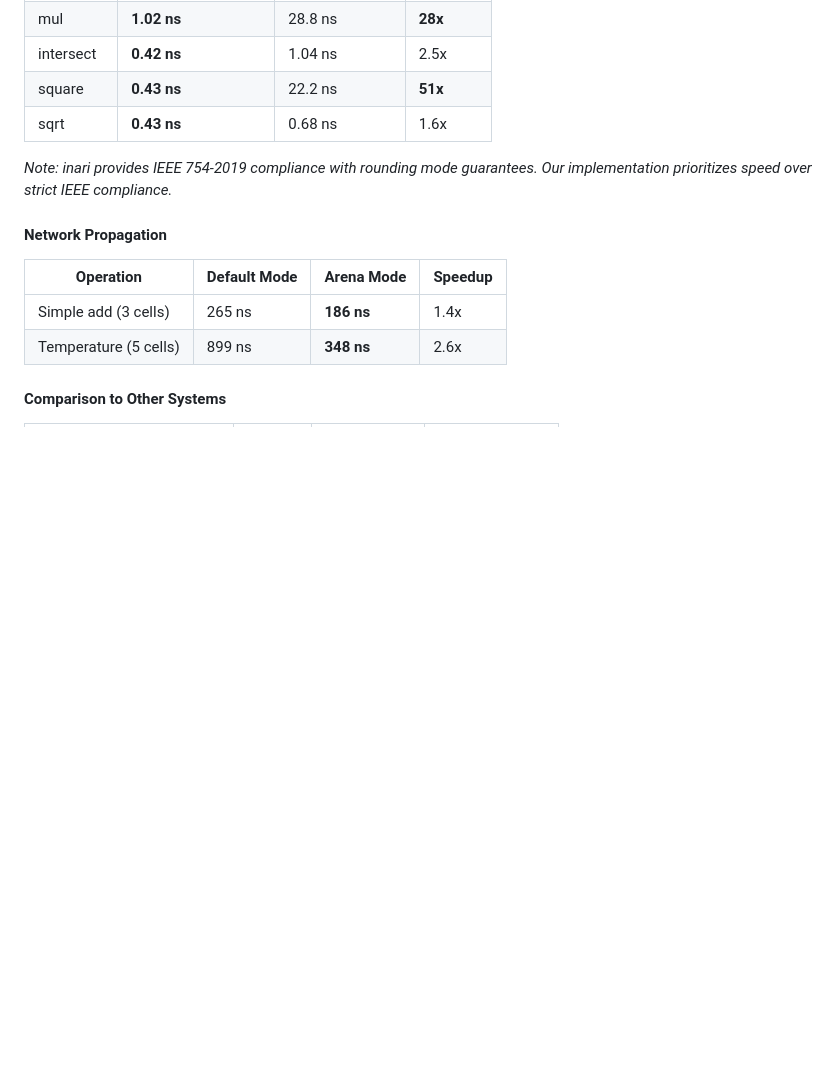
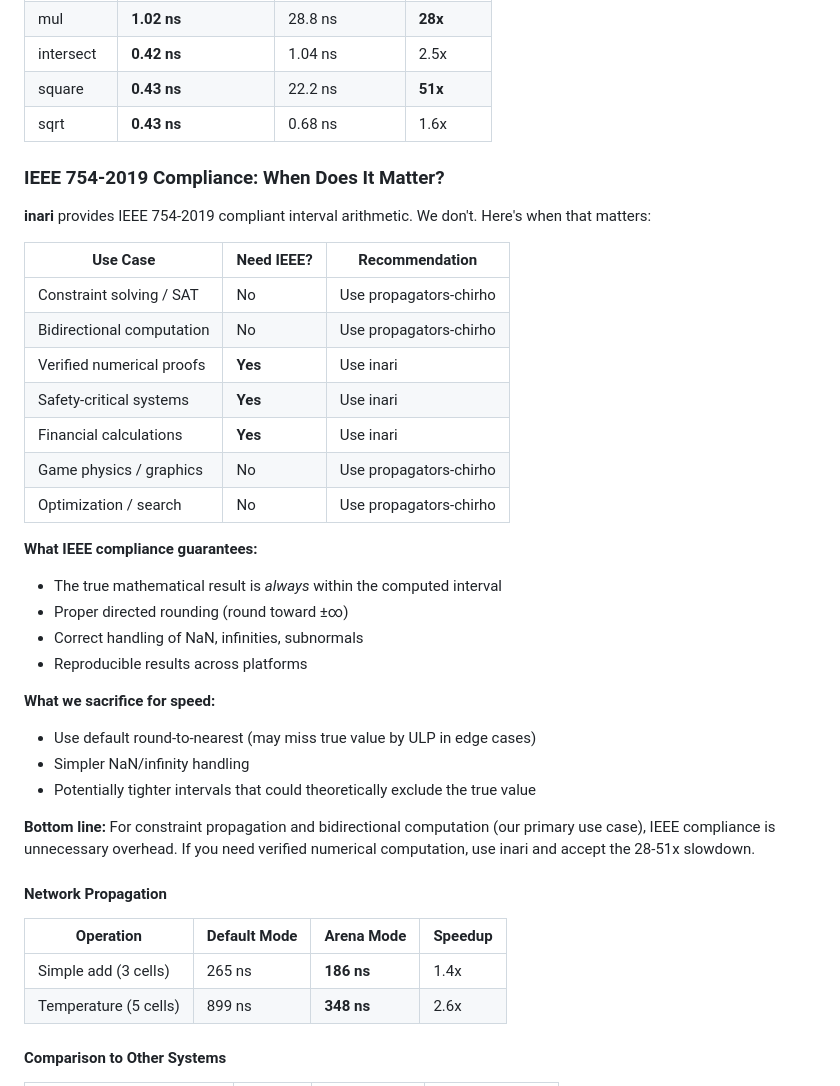
Before and after one commit to loveJesus/propagators-chirho, a Markdown page: README.md, the part around the change. Drawn GitHub-style; blank space fills up the shorter version.

Commit message:
docs: Add IEEE 754-2019 compliance explanation
Added detailed guidance on when IEEE compliance matters:
- Constraint solving / bidirectional computation: NOT needed
- Verified numerical proofs / safety-critical: NEEDED

Explained tradeoffs:
- We use round-to-nearest for 28-51x speedup on mul/square
- inari guarantees containment but with significant overhead

This helps users choose the right library for their use case.

Co-Authored-By: Claude Opus 4.5 <noreply@anthropic.com>

```diff
--- a/README.md
+++ b/README.md
@@ -236,7 +236,32 @@ let a_chirho = net_chirho.make_cell_chirho();
 | square | **0.43 ns** | 22.2 ns | **51x** |
 | sqrt | **0.43 ns** | 0.68 ns | 1.6x |
 
-*Note: inari provides IEEE 754-2019 compliance with rounding mode guarantees. Our implementation prioritizes speed over strict IEEE compliance.*
+### IEEE 754-2019 Compliance: When Does It Matter?
+
+**inari** provides IEEE 754-2019 compliant interval arithmetic. We don't. Here's when that matters:
+
+| Use Case | Need IEEE? | Recommendation |
+|----------|------------|----------------|
+| Constraint solving / SAT | No | Use propagators-chirho |
+| Bidirectional computation | No | Use propagators-chirho |
+| Verified numerical proofs | **Yes** | Use inari |
+| Safety-critical systems | **Yes** | Use inari |
+| Financial calculations | **Yes** | Use inari |
+| Game physics / graphics | No | Use propagators-chirho |
+| Optimization / search | No | Use propagators-chirho |
+
+**What IEEE compliance guarantees:**
+- The true mathematical result is *always* within the computed interval
+- Proper directed rounding (round toward ±∞)
+- Correct handling of NaN, infinities, subnormals
+- Reproducible results across platforms
+
+**What we sacrifice for speed:**
+- Use default round-to-nearest (may miss true value by ULP in edge cases)
+- Simpler NaN/infinity handling
+- Potentially tighter intervals that could theoretically exclude the true value
+
+**Bottom line:** For constraint propagation and bidirectional computation (our primary use case), IEEE compliance is unnecessary overhead. If you need verified numerical computation, use inari and accept the 28-51x slowdown.
 
 #### Network Propagation
 
```
